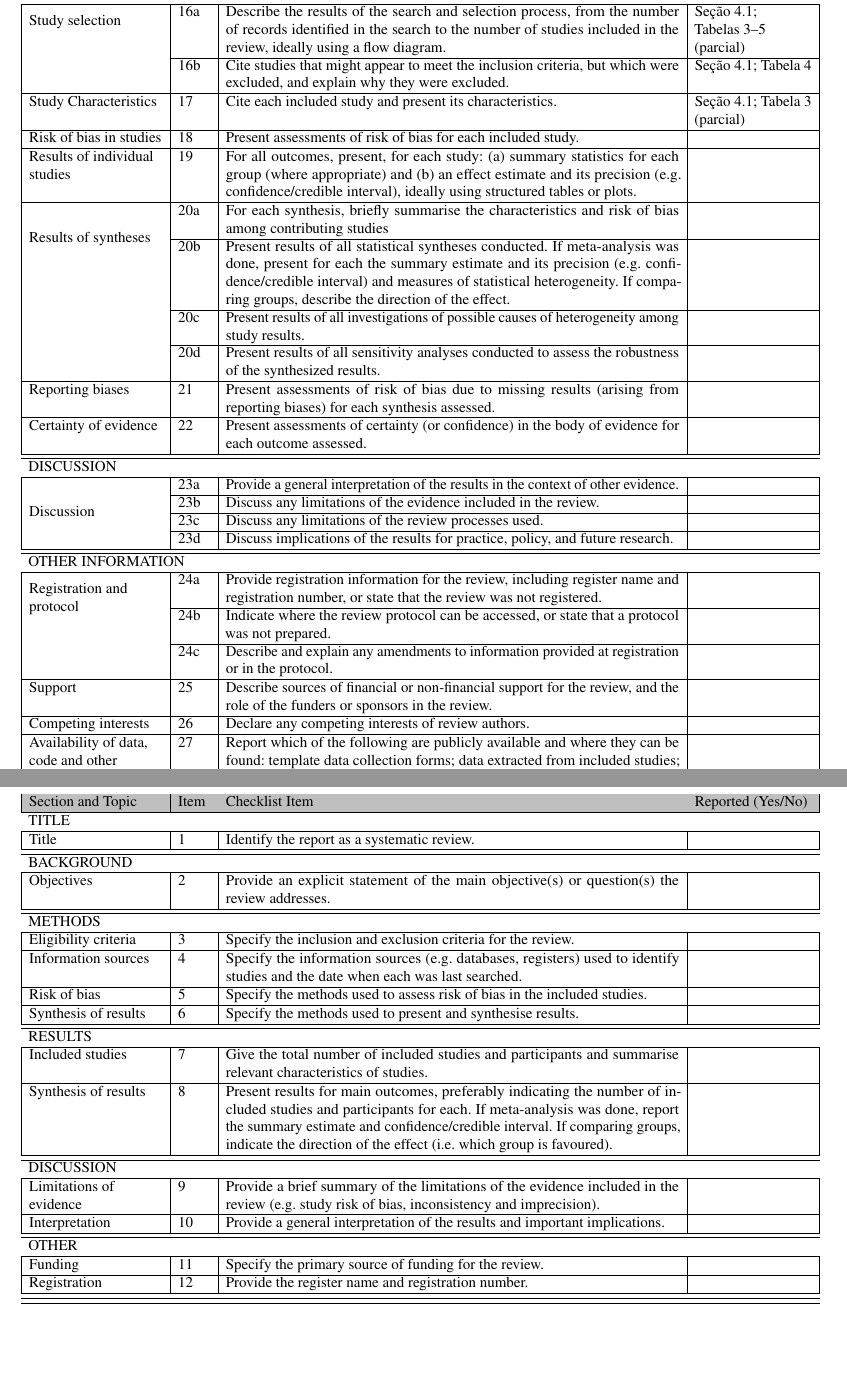
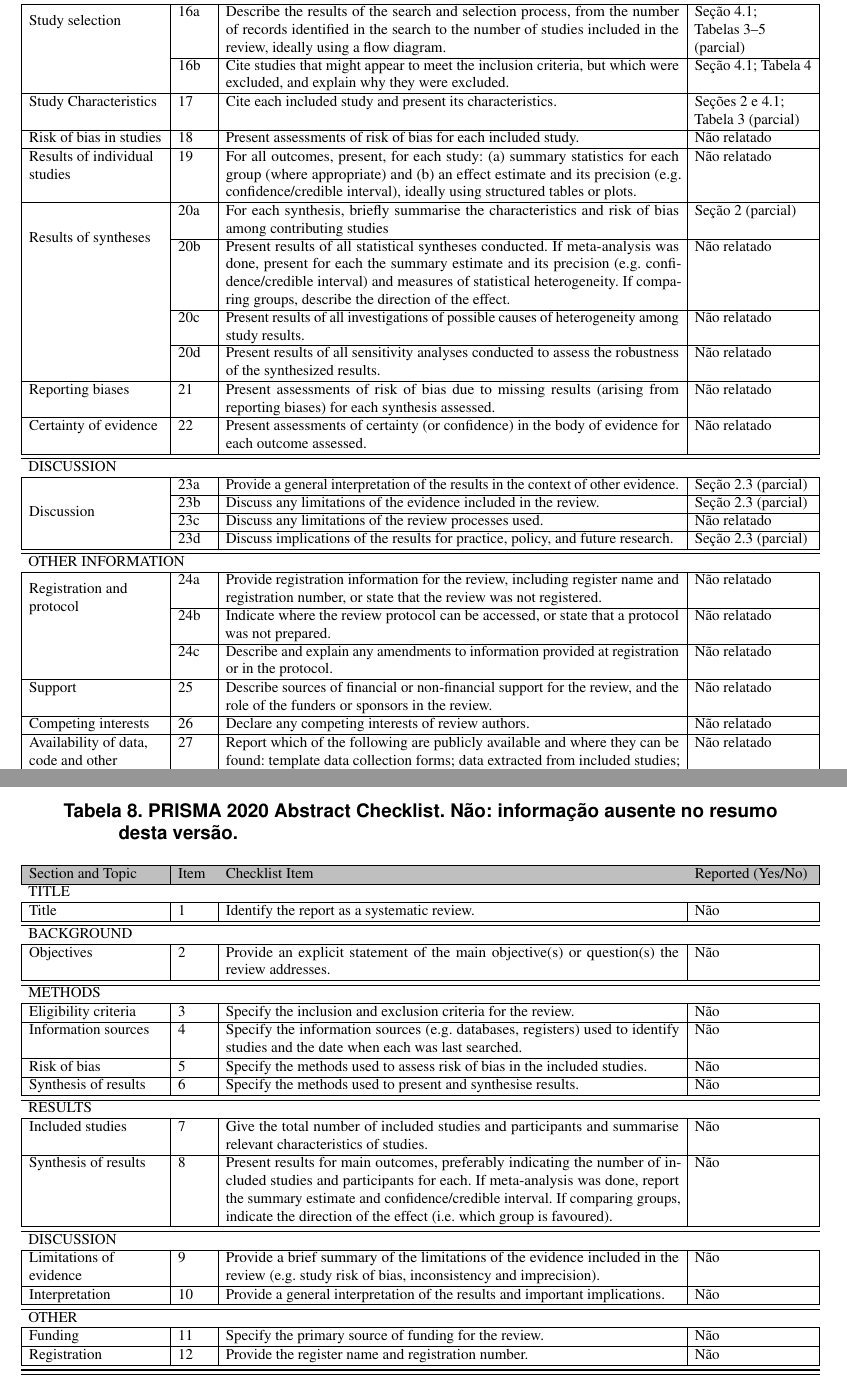
Before and after one commit to wladsoncedraz/article-devops, a LaTeX document (main.tex, which reads config/metadados.tex, secoes/06-prisma.tex): two parts of pages 12 and 13 of 13, joined at a grey line, cut so that both start at the same text, the shorter picture padded with empty space. Compiled offline with pdfLaTeX.

Commit message:
docs: revisa referências, PRISMA e autoria

```diff
--- a/config/metadados.tex
+++ b/config/metadados.tex
@@ -9,17 +9,20 @@
 \author{Wladson Cedraz Matos\inst{1}\\
   Virgílio do Rego Monteiro Borges Junior\inst{1}\\
   Wellington Adilson Dorado\inst{1}\\
-  Wanderson Guedes Lopes\inst{1}}
+  Wanderson Guedes Lopes\inst{1}\\
+  Wellyelton Gualberto de Brito Rodrigues\inst{1}}
 
 \address{Instituto Federal de Mato Grosso (IFMT) -- Brasil
   \email{\begin{tabular}[t]{@{}c@{}}
     wladson.cedraz@estudante.ifmt.edu.br\\
     virgilio.borges@estudante.ifmt.edu.br\\
     w.dorado@estudante.ifmt.edu.br\\
-    wanderson.lopes@estudante.ifmt.edu.br
+    wanderson.lopes@estudante.ifmt.edu.br\\
+    wellyelton@gmail.com
   \end{tabular}}}
 
 \hypersetup{pdftitle={Observabilidade aplicada à cultura DevOps na Administração
   Pública: desafios, benefícios e perspectivas},
   pdfauthor={Wladson Cedraz Matos; Virgílio do Rego Monteiro Borges Junior;
-    Wellington Adilson Dorado; Wanderson Guedes Lopes}}
+    Wellington Adilson Dorado; Wanderson Guedes Lopes;
+    Wellyelton Gualberto de Brito Rodrigues}}
--- a/secoes/06-prisma.tex
+++ b/secoes/06-prisma.tex
@@ -42,7 +45,7 @@ Section and Topic & Item  & Checklist Item & Location where item is reported \\
 \hline
 \multicolumn{4}{l}{TITLE} \\
 \hline
-Title & 1 & Identify the report as a systematic review. & \\
+Title & 1 & Identify the report as a systematic review. & Não relatado \\
 \hline \hline
 \multicolumn{4}{l}{ABSTRACT} \\
 \hline
@@ -86 +89,2 @@ Effect measures  &  12 & Specify for each outcome the effect measure(s) (e.g. ri
 \cline{2-4}
+ & 13f & Describe any sensitivity analyses conducted to assess robustness of the synthesized results.  & Não relatado \\
@@ -109,54 +112,54 @@ Section and Topic & Item  & Checklist Item & Location where item is reported \\
  \cline{2-4}
  & 16b & Cite studies that might appear to meet the inclusion criteria, but which were excluded, and explain why they were excluded. & Seção~\prismaref{sec:avaliacao}{4.1}; Tabela~\prismaref{tab:reprovados}{4} \\
  \hline
- Study Characteristics &  17&  Cite each included study and present its characteristics.& Seção~\prismaref{sec:avaliacao}{4.1}; Tabela~\prismaref{tab:aprovados}{3} (parcial) \\
+ Study Characteristics &  17&  Cite each included study and present its characteristics.& Seções~\prismaref{sec:revisao}{2} e~\prismaref{sec:avaliacao}{4.1}; Tabela~\prismaref{tab:aprovados}{3} (parcial) \\
 \hline
- Risk of bias in studies & 18  & Present assessments of risk of bias for each included study. & \\
+ Risk of bias in studies & 18  & Present assessments of risk of bias for each included study. & Não relatado \\
  \hline
- Results of individual studies & 19 &  For all outcomes, present, for each study: (a) summary statistics for each group (where appropriate) and (b) an effect estimate and its precision (e.g. confidence/credible interval), ideally using structured tables or plots.& \\
+ Results of individual studies & 19 &  For all outcomes, present, for each study: (a) summary statistics for each group (where appropriate) and (b) an effect estimate and its precision (e.g. confidence/credible interval), ideally using structured tables or plots.& Não relatado \\
  \hline
- \multirow{4}{2.5cm}{Results of syntheses}& 20a & For each synthesis, briefly summarise the characteristics and risk of bias among contributing studies & \\
+ \multirow{4}{2.5cm}{Results of syntheses}& 20a & For each synthesis, briefly summarise the characteristics and risk of bias among contributing studies & Seção~\prismaref{sec:revisao}{2} (parcial) \\
  \cline{2-4}
-& 20b & Present results of all statistical syntheses conducted. If meta-analysis was done, present for each the summary estimate and its precision (e.g. confidence/credible interval) and measures of statistical heterogeneity. If comparing groups, describe the direction of the effect. & \\
+& 20b & Present results of all statistical syntheses conducted. If meta-analysis was done, present for each the summary estimate and its precision (e.g. confidence/credible interval) and measures of statistical heterogeneity. If comparing groups, describe the direction of the effect. & Não relatado \\
 \cline{2-4}
-& 20c & Present results of all investigations of possible causes of heterogeneity among study results.  & \\
+& 20c & Present results of all investigations of possible causes of heterogeneity among study results.  & Não relatado \\
 \cline{2-4}
-& 20d & Present results of all sensitivity analyses conducted to assess the robustness of the synthesized results. & \\
+& 20d & Present results of all sensitivity analyses conducted to assess the robustness of the synthesized results. & Não relatado \\
 \hline
- Reporting biases&21 & Present assessments of risk of bias due to missing results (arising from reporting biases) for each synthesis assessed.& \\
+ Reporting biases&21 & Present assessments of risk of bias due to missing results (arising from reporting biases) for each synthesis assessed.& Não relatado \\
  \hline
- Certainty of evidence &22 & Present assessments of certainty (or confidence) in the body of evidence for each outcome assessed. & \\
+ Certainty of evidence &22 & Present assessments of certainty (or confidence) in the body of evidence for each outcome assessed. & Não relatado \\
  \hline \hline
 \multicolumn{4}{l}{DISCUSSION} \\
 \hline
-\multirow{4}{2.5cm}{Discussion}&23a  & Provide a general interpretation of the results in the context of other evidence. & \\
+\multirow{4}{2.5cm}{Discussion}&23a  & Provide a general interpretation of the results in the context of other evidence. & Seção~\prismaref{sec:setor-publico}{2.3} (parcial) \\
 \cline{2-4}
- & 23b &Discuss any limitations of the evidence included in the review. & \\
+ & 23b &Discuss any limitations of the evidence included in the review. & Seção~\prismaref{sec:setor-publico}{2.3} (parcial) \\
  \cline{2-4}
- & 23c &Discuss any limitations of the review processes used. & \\
+ & 23c &Discuss any limitations of the review processes used. & Não relatado \\
  \cline{2-4}
- &  23d&Discuss implications of the results for practice, policy, and future research. & \\
+ &  23d&Discuss implications of the results for practice, policy, and future research. & Seção~\prismaref{sec:setor-publico}{2.3} (parcial) \\
 
 
 \hline \hline
 \multicolumn{4}{l}{OTHER INFORMATION} \\
 \hline
-\multirow{3}{2.5cm}{Registration and protocol}& 24a  &  Provide registration information for the review, including register name and registration number, or state that the review was not registered.& \\
+\multirow{3}{2.5cm}{Registration and protocol}& 24a  &  Provide registration information for the review, including register name and registration number, or state that the review was not registered.& Não relatado \\
 \cline{2-4}
- &  24b&Indicate where the review protocol can be accessed, or state that a protocol was not prepared. & \\
+ &  24b&Indicate where the review protocol can be accessed, or state that a protocol was not prepared. & Não relatado \\
  \cline{2-4}
- &  24c& Describe and explain any amendments to information provided at registration or in the protocol.& \\
+ &  24c& Describe and explain any amendments to information provided at registration or in the protocol.& Não relatado \\
  \hline
- Support& 25 &Describe sources of financial or non-financial support for the review, and the role of the funders or sponsors in the review. & \\ \hline
- Competing interests &  26& Declare any competing interests of review authors.& \\ \hline
-  Availability of data, code and other materials & 27 & Report which of the following are publicly available and where they can be found: template data collection forms; data extracted from included studies; data used for all analyses; analytic code; any other materials used in the review.& \\
+ Support& 25 &Describe sources of financial or non-financial support for the review, and the role of the funders or sponsors in the review. & Não relatado \\ \hline
+ Competing interests &  26& Declare any competing interests of review authors.& Não relatado \\ \hline
+  Availability of data, code and other materials & 27 & Report which of the following are publicly available and where they can be found: template data collection forms; data extracted from included studies; data used for all analyses; analytic code; any other materials used in the review.& Não relatado \\
 
 \hline \hline
 \end{mytabular}}
 \end{table}
 
 \begin{table}
-\caption{PRISMA 2020 Abstract Checklist}
+\caption{PRISMA 2020 Abstract Checklist. Não: informação ausente no resumo desta versão.}
 \label{table:prismaabstract}
 
 \begin{mytabular}[1.25]{|p{3cm}|p{0.7cm}|p{17.5cm}|p{3cm}|}
@@ -167,39 +170,39 @@ Section and Topic & Item  & Checklist Item & Reported (Yes/No) \\
 \hline
 \multicolumn{4}{l}{TITLE} \\
 \hline
-Title & 1 & Identify the report as a systematic review. & \\
+Title & 1 & Identify the report as a systematic review. & Não \\
 \hline \hline
 \multicolumn{4}{l}{BACKGROUND} \\
 \hline
-Objectives & 2 &Provide an explicit statement of the main objective(s) or question(s) the review addresses. & \\
+Objectives & 2 &Provide an explicit statement of the main objective(s) or question(s) the review addresses. & Não \\
 \hline \hline
 \multicolumn{4}{l}{METHODS} \\
 \hline
-Eligibility criteria &3 &Specify the inclusion and exclusion criteria for the review. & \\
+Eligibility criteria &3 &Specify the inclusion and exclusion criteria for the review. & Não \\
 \hline
-Information sources & 4&Specify the information sources (e.g. databases, registers) used to identify studies and the date when each was last searched. & \\
+Information sources & 4&Specify the information sources (e.g. databases, registers) used to identify studies and the date when each was last searched. & Não \\
 \hline
-Risk of bias& 5& Specify the methods used to assess risk of bias in the included studies. & \\
+Risk of bias& 5& Specify the methods used to assess risk of bias in the included studies. & Não \\
 \hline
-Synthesis of results & 6& Specify the methods used to present and synthesise results.& \\
+Synthesis of results & 6& Specify the methods used to present and synthesise results.& Não \\
 \hline \hline
 \multicolumn{4}{l}{RESULTS} \\
 \hline
-Included studies & 7& Give the total number of included studies and participants and summarise relevant characteristics of studies.& \\
+Included studies & 7& Give the total number of included studies and participants and summarise relevant characteristics of studies.& Não \\
 \hline
-Synthesis of results & 8&Present results for main outcomes, preferably indicating the number of included studies and participants for each. If meta-analysis was done, report the summary estimate and confidence/credible interval. If comparing groups, indicate the direction of the effect (i.e. which group is favoured). & \\
+Synthesis of results & 8&Present results for main outcomes, preferably indicating the number of included studies and participants for each. If meta-analysis was done, report the summary estimate and confidence/credible interval. If comparing groups, indicate the direction of the effect (i.e. which group is favoured). & Não \\
 \hline \hline
 \multicolumn{4}{l}{DISCUSSION} \\
 \hline
-Limitations of evidence& 9 &Provide a brief summary of the limitations of the evidence included in the review (e.g. study risk of bias, inconsistency and imprecision). & \\
+Limitations of evidence& 9 &Provide a brief summary of the limitations of the evidence included in the review (e.g. study risk of bias, inconsistency and imprecision). & Não \\
 \hline
-Interpretation&  10& Provide a general interpretation of the results and important implications.& \\
+Interpretation&  10& Provide a general interpretation of the results and important implications.& Não \\
 \hline \hline
 \multicolumn{4}{l}{OTHER} \\
 \hline
-Funding& 11& Specify the primary source of funding for the review.& \\
+Funding& 11& Specify the primary source of funding for the review.& Não \\
 \hline
-Registration& 12& Provide the register name and registration number.& \\
+Registration& 12& Provide the register name and registration number.& Não \\
 \hline \hline
 
 \hline \hline
```
Also changed, not shown: referencias/referencias.bib (+32 -16 lines), README.md, secoes/06-prisma.tex (40 more changed lines).
